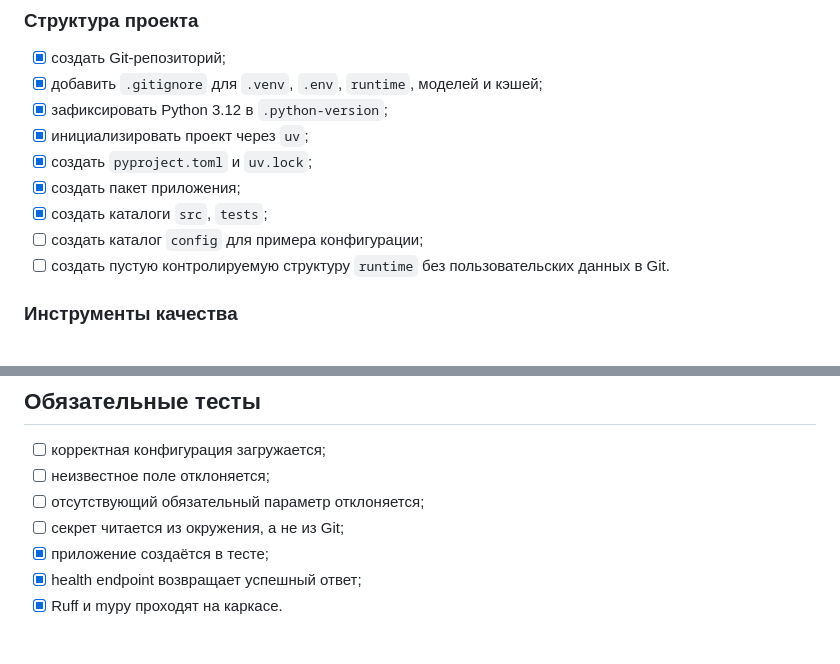
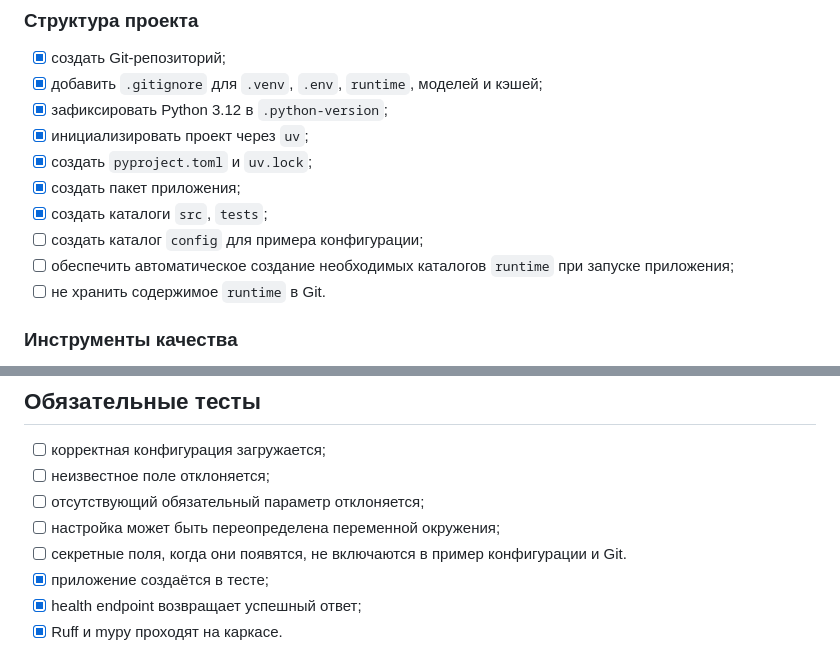
Before and after one commit to Vanurasan/fakedetector, a Markdown page: docs/ROADMAP.md, 2 parts joined by grey strips. Rendered like a GitHub page.

```diff
--- a/docs/ROADMAP.md
+++ b/docs/ROADMAP.md
@@ -198,7 +198,8 @@ AFTER_MVP
 - [x] создать пакет приложения;
 - [x] создать каталоги `src`, `tests`;
 - [ ] создать каталог `config` для примера конфигурации;
-- [ ] создать пустую контролируемую структуру `runtime` без пользовательских данных в Git.
+- [ ] обеспечить автоматическое создание необходимых каталогов `runtime` при запуске приложения;
+- [ ] не хранить содержимое `runtime` в Git.
 
 ### Инструменты качества
 
@@ -232,7 +233,8 @@ AFTER_MVP
 - [ ] корректная конфигурация загружается;
 - [ ] неизвестное поле отклоняется;
 - [ ] отсутствующий обязательный параметр отклоняется;
-- [ ] секрет читается из окружения, а не из Git;
+- [ ] настройка может быть переопределена переменной окружения;
+- [ ] секретные поля, когда они появятся, не включаются в пример конфигурации и Git.
 - [x] приложение создаётся в тесте;
 - [x] health endpoint возвращает успешный ответ;
 - [x] Ruff и mypy проходят на каркасе.
```
